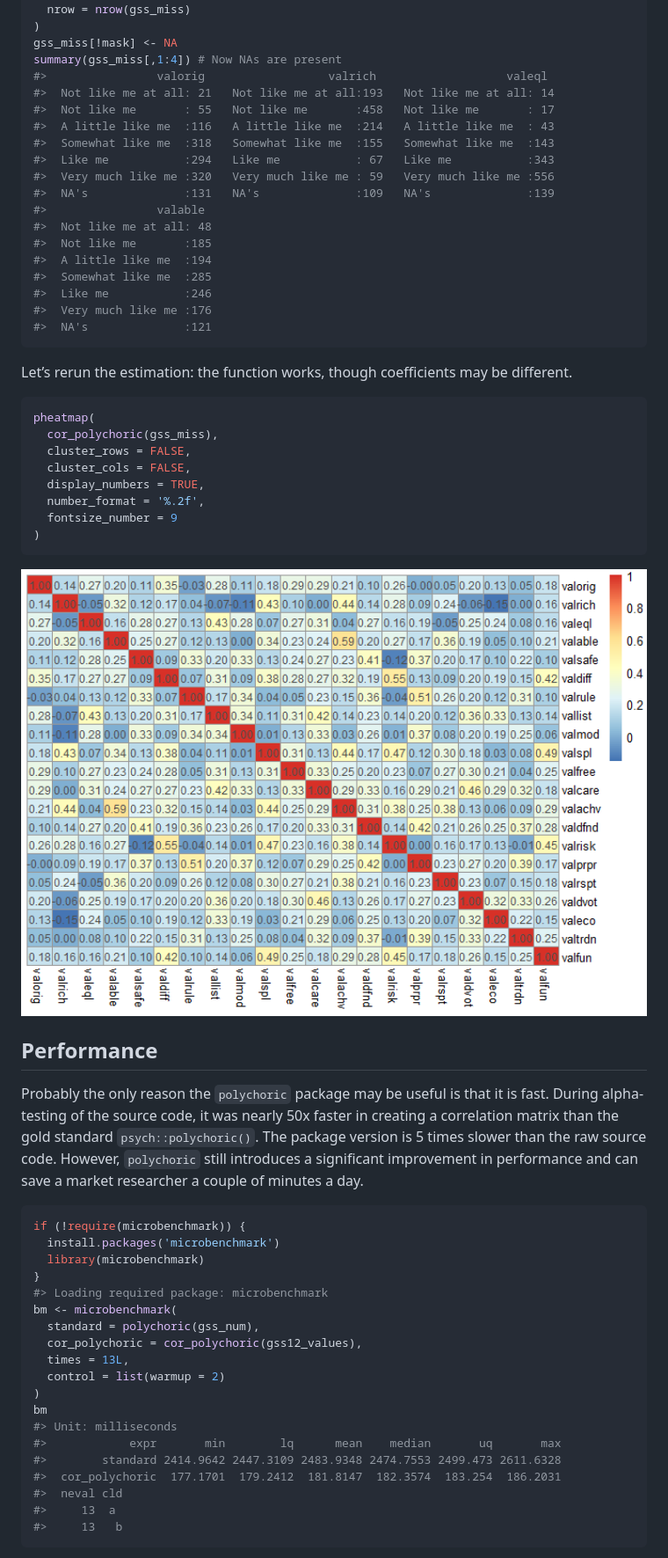
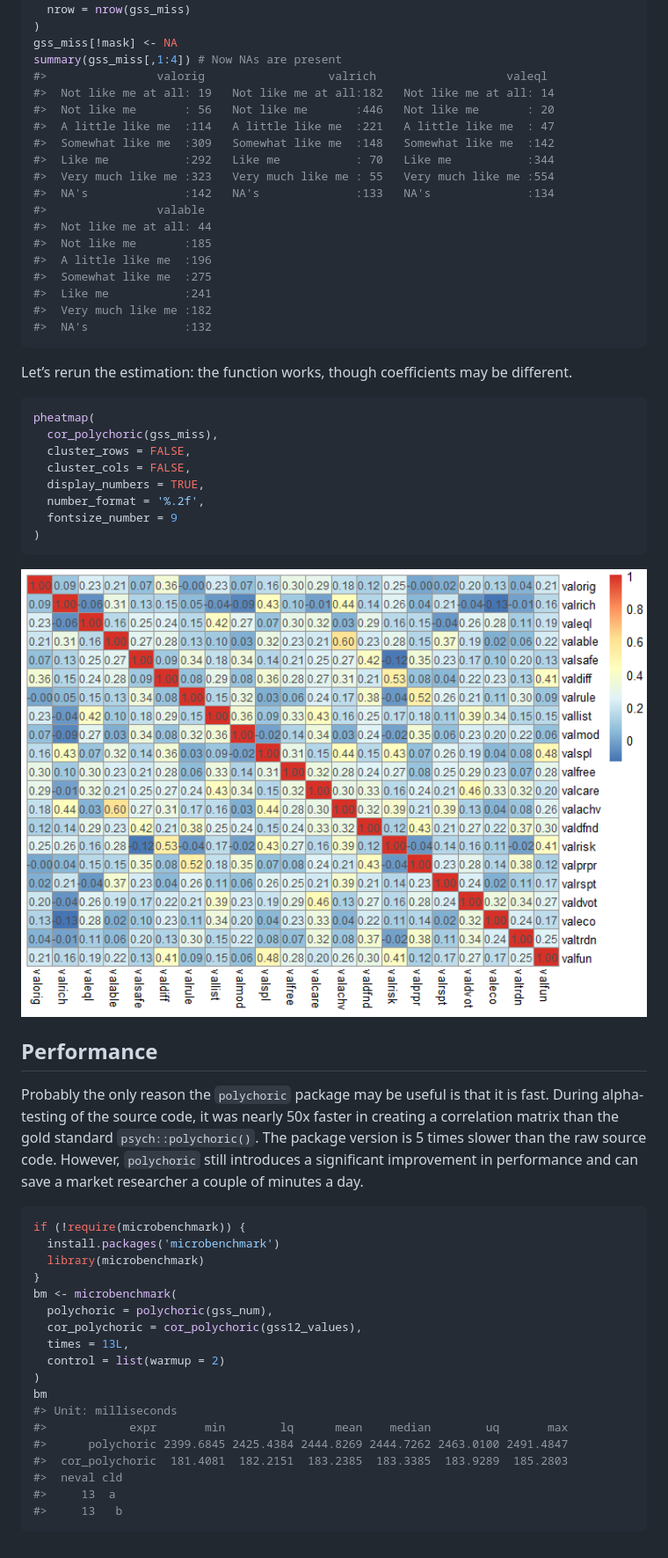
Before and after one commit to Marwolaeth/polychoric, a Markdown page: README.md, the part around one of its changes. Shown at 88% size. Rendered like a GitHub page; pictures changed too: man/figures/README-example-missing-02-1.png.

Commit message:
Improved README using Quarto

````diff
--- a/README.md
+++ b/README.md
@@ -448,21 +438,21 @@ mask <- matrix(
 gss_miss[!mask] <- NA
 summary(gss_miss[,1:4]) # Now NAs are present
 #>                valorig                  valrich                   valeql
-#>  Not like me at all: 21   Not like me at all:193   Not like me at all: 14
-#>  Not like me       : 55   Not like me       :458   Not like me       : 17
-#>  A little like me  :116   A little like me  :214   A little like me  : 43
-#>  Somewhat like me  :318   Somewhat like me  :155   Somewhat like me  :143
-#>  Like me           :294   Like me           : 67   Like me           :343
-#>  Very much like me :320   Very much like me : 59   Very much like me :556
-#>  NA's              :131   NA's              :109   NA's              :139
+#>  Not like me at all: 19   Not like me at all:182   Not like me at all: 14
+#>  Not like me       : 56   Not like me       :446   Not like me       : 20
+#>  A little like me  :114   A little like me  :221   A little like me  : 47
+#>  Somewhat like me  :309   Somewhat like me  :148   Somewhat like me  :142
+#>  Like me           :292   Like me           : 70   Like me           :344
+#>  Very much like me :323   Very much like me : 55   Very much like me :554
+#>  NA's              :142   NA's              :133   NA's              :134
 #>                valable
-#>  Not like me at all: 48
+#>  Not like me at all: 44
 #>  Not like me       :185
-#>  A little like me  :194
-#>  Somewhat like me  :285
-#>  Like me           :246
-#>  Very much like me :176
-#>  NA's              :121
+#>  A little like me  :196
+#>  Somewhat like me  :275
+#>  Like me           :241
+#>  Very much like me :182
+#>  NA's              :132
 ```
 
 Let’s rerun the estimation: the function works, though coefficients may
@@ -496,18 +486,17 @@ if (!require(microbenchmark)) {
   install.packages('microbenchmark')
   library(microbenchmark)
 }
-#> Loading required package: microbenchmark
 bm <- microbenchmark(
-  standard = polychoric(gss_num),
+  polychoric = polychoric(gss_num),
   cor_polychoric = cor_polychoric(gss12_values),
   times = 13L,
   control = list(warmup = 2)
 )
 bm
 #> Unit: milliseconds
-#>            expr       min        lq      mean    median       uq       max
-#>        standard 2414.9642 2447.3109 2483.9348 2474.7553 2499.473 2611.6328
-#>  cor_polychoric  177.1701  179.2412  181.8147  182.3574  183.254  186.2031
+#>            expr       min        lq      mean    median        uq       max
+#>      polychoric 2399.6845 2425.4384 2444.8269 2444.7262 2463.0100 2491.4847
+#>  cor_polychoric  181.4081  182.2151  183.2385  183.3385  183.9289  185.2803
 #>  neval cld
 #>     13  a
 #>     13   b
````
Also changed, not shown: other parts of README.md (+56 -43 lines), 3 other files.
